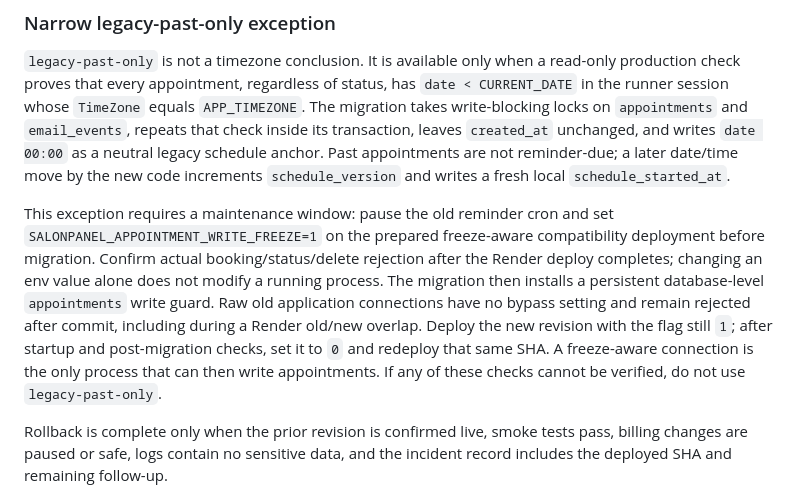
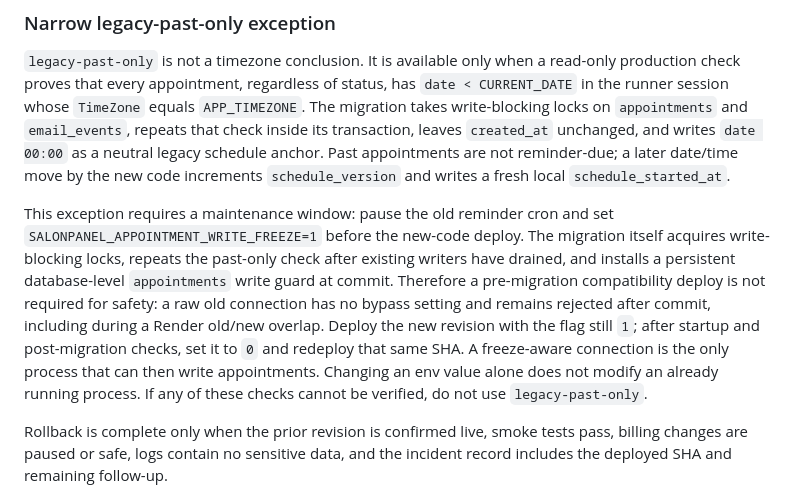
Before and after one commit to Dimo54/salonpanel, a Markdown page: docs/ROLLBACK_RUNBOOK.md, the part around the change. Drawn GitHub-style.

```diff
--- a/docs/ROLLBACK_RUNBOOK.md
+++ b/docs/ROLLBACK_RUNBOOK.md
@@ -67,16 +67,17 @@ appointments are not reminder-due; a later date/time move by the new code
 increments `schedule_version` and writes a fresh local `schedule_started_at`.
 
 This exception requires a maintenance window: pause the old reminder cron and
-set `SALONPANEL_APPOINTMENT_WRITE_FREEZE=1` on the prepared freeze-aware
-compatibility deployment before migration. Confirm actual booking/status/delete
-rejection after the Render deploy completes; changing an env value alone does
-not modify a running process. The migration then installs a persistent
-database-level `appointments` write guard. Raw old application connections have
-no bypass setting and remain rejected after commit, including during a Render
-old/new overlap. Deploy the new revision with the flag still `1`; after startup
-and post-migration checks, set it to `0` and redeploy that same SHA. A
-freeze-aware connection is the only process that can then write appointments.
-If any of these checks cannot be verified, do not use `legacy-past-only`.
+set `SALONPANEL_APPOINTMENT_WRITE_FREEZE=1` before the new-code deploy. The
+migration itself acquires write-blocking locks, repeats the past-only check
+after existing writers have drained, and installs a persistent database-level
+`appointments` write guard at commit. Therefore a pre-migration compatibility
+deploy is not required for safety: a raw old connection has no bypass setting
+and remains rejected after commit, including during a Render old/new overlap.
+Deploy the new revision with the flag still `1`; after startup and
+post-migration checks, set it to `0` and redeploy that same SHA. A freeze-aware
+connection is the only process that can then write appointments. Changing an
+env value alone does not modify an already running process. If any of these
+checks cannot be verified, do not use `legacy-past-only`.
 
 Rollback is complete only when the prior revision is confirmed live, smoke tests pass, billing changes are paused or safe, logs contain no sensitive data, and the incident record includes the deployed SHA and remaining follow-up.
 
```
Also changed, not shown: README.md (+7 -5 lines).
